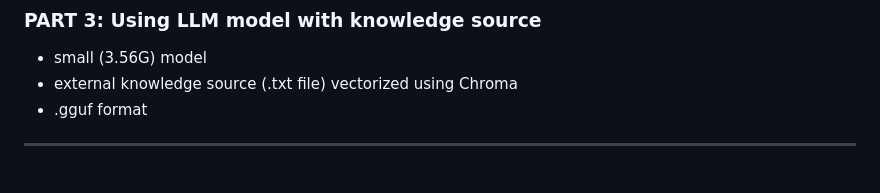
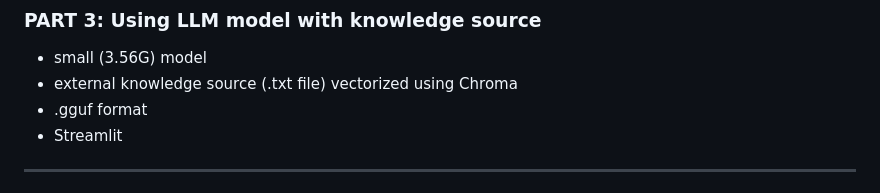
Before and after one commit to ElenaS13/ElenaS.github.io, a Markdown page: README.md, the part around the change. GitHub-like rendering.

```diff
--- a/README.md
+++ b/README.md
@@ -67,6 +67,7 @@ Created a program that index words from multiple text files in k-v format. Proce
 - small (3.56G) model
 - external knowledge source (.txt file) vectorized using Chroma
 - .gguf format
+- Streamlit
 
 
 
```
